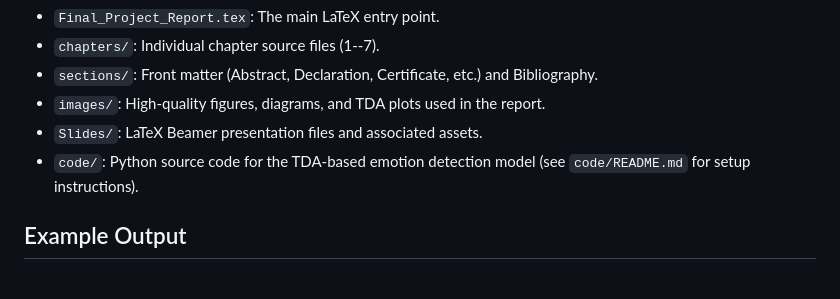
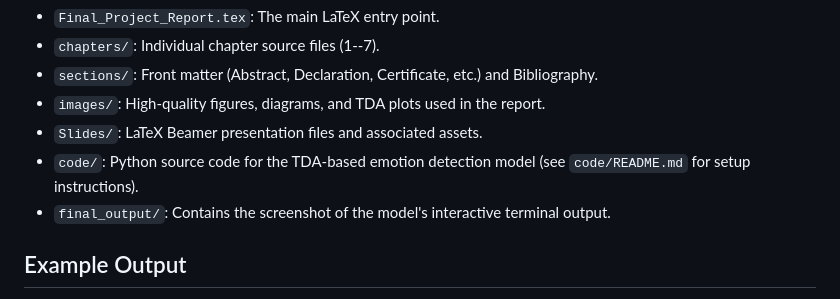
Before and after one commit to rajeetvk/Project_Report, a Markdown page: README.md, the part around the change. GitHub-like rendering.

Commit message:
Update README.md to include final_output in project structure

```diff
--- a/README.md
+++ b/README.md
@@ -19,6 +19,7 @@ The repository is organized for clarity and professional academic standards:
 - `images/`: High-quality figures, diagrams, and TDA plots used in the report.
 - `Slides/`: LaTeX Beamer presentation files and associated assets.
 - `code/`: Python source code for the TDA-based emotion detection model (see `code/README.md` for setup instructions).
+- `final_output/`: Contains the screenshot of the model's interactive terminal output.
 
 ## Example Output
 Below is a screenshot and transcription of the interaction from running the model (`ambiguity.py`) in the terminal. The model actively calculates confidence gaps and Topological Loop counts (H1) to detect ambiguous data:
```
